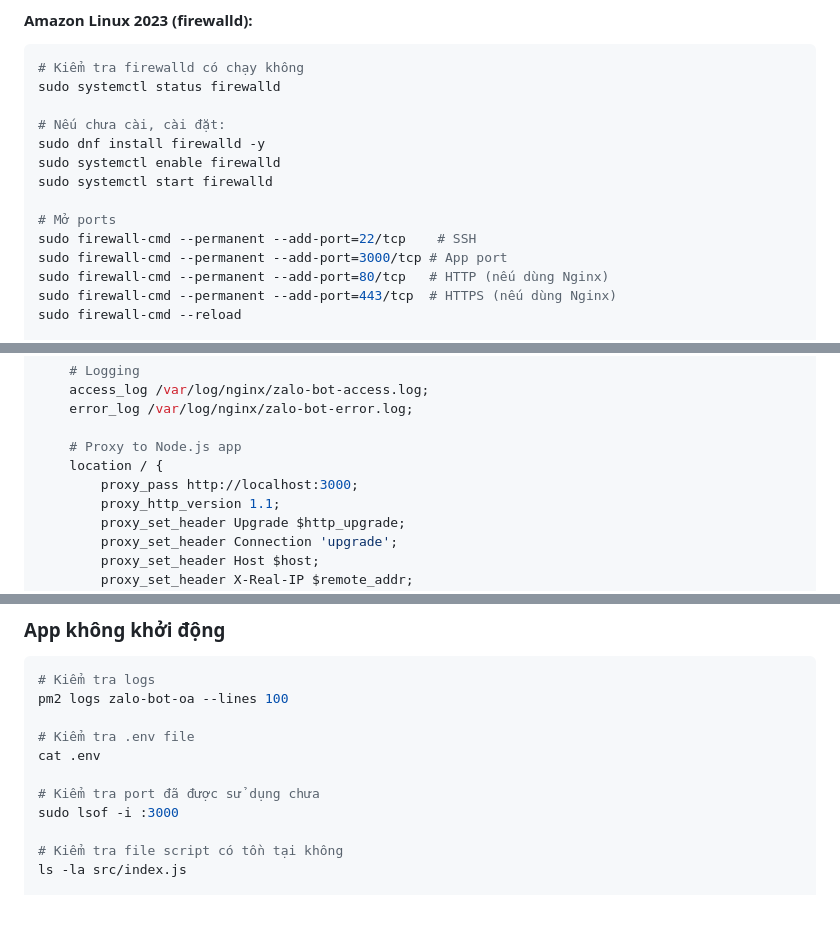
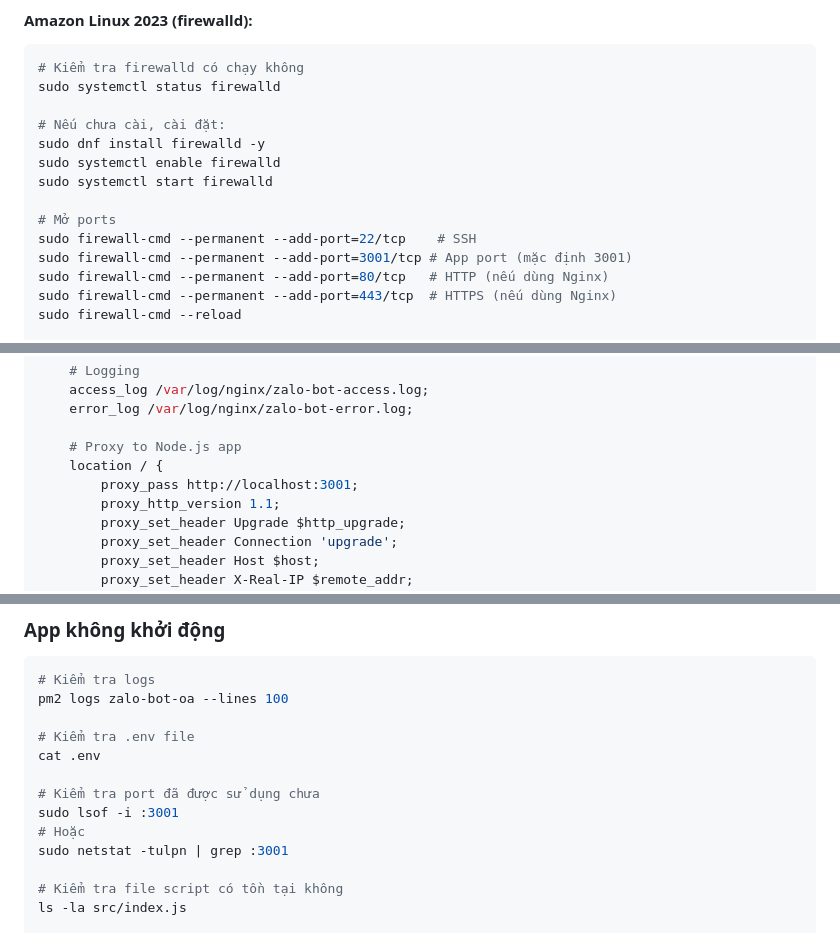
Before and after one commit to vyn-huy-nguyen/ai-zalo-bot-oa, a Markdown page: DEPLOY.md, 3 parts joined by grey strips. Drawn GitHub-style; blank space fills up the shorter version.

```diff
--- a/DEPLOY.md
+++ b/DEPLOY.md
@@ -177,7 +177,7 @@ sudo systemctl start firewalld
 
 # Mở ports
 sudo firewall-cmd --permanent --add-port=22/tcp    # SSH
-sudo firewall-cmd --permanent --add-port=3000/tcp # App port
+sudo firewall-cmd --permanent --add-port=3001/tcp # App port (mặc định 3001)
 sudo firewall-cmd --permanent --add-port=80/tcp   # HTTP (nếu dùng Nginx)
 sudo firewall-cmd --permanent --add-port=443/tcp  # HTTPS (nếu dùng Nginx)
 sudo firewall-cmd --reload
@@ -209,7 +209,7 @@ server {
 
     # Proxy to Node.js app
     location / {
-        proxy_pass http://localhost:3000;
+        proxy_pass http://localhost:3001;
         proxy_http_version 1.1;
         proxy_set_header Upgrade $http_upgrade;
         proxy_set_header Connection 'upgrade';
@@ -340,7 +340,9 @@ pm2 logs zalo-bot-oa --lines 100
 cat .env
 
 # Kiểm tra port đã được sử dụng chưa
-sudo lsof -i :3000
+sudo lsof -i :3001
+# Hoặc
+sudo netstat -tulpn | grep :3001
 
 # Kiểm tra file script có tồn tại không
 ls -la src/index.js
```
Also changed, not shown: other parts of DEPLOY.md (+7 -7 lines).
